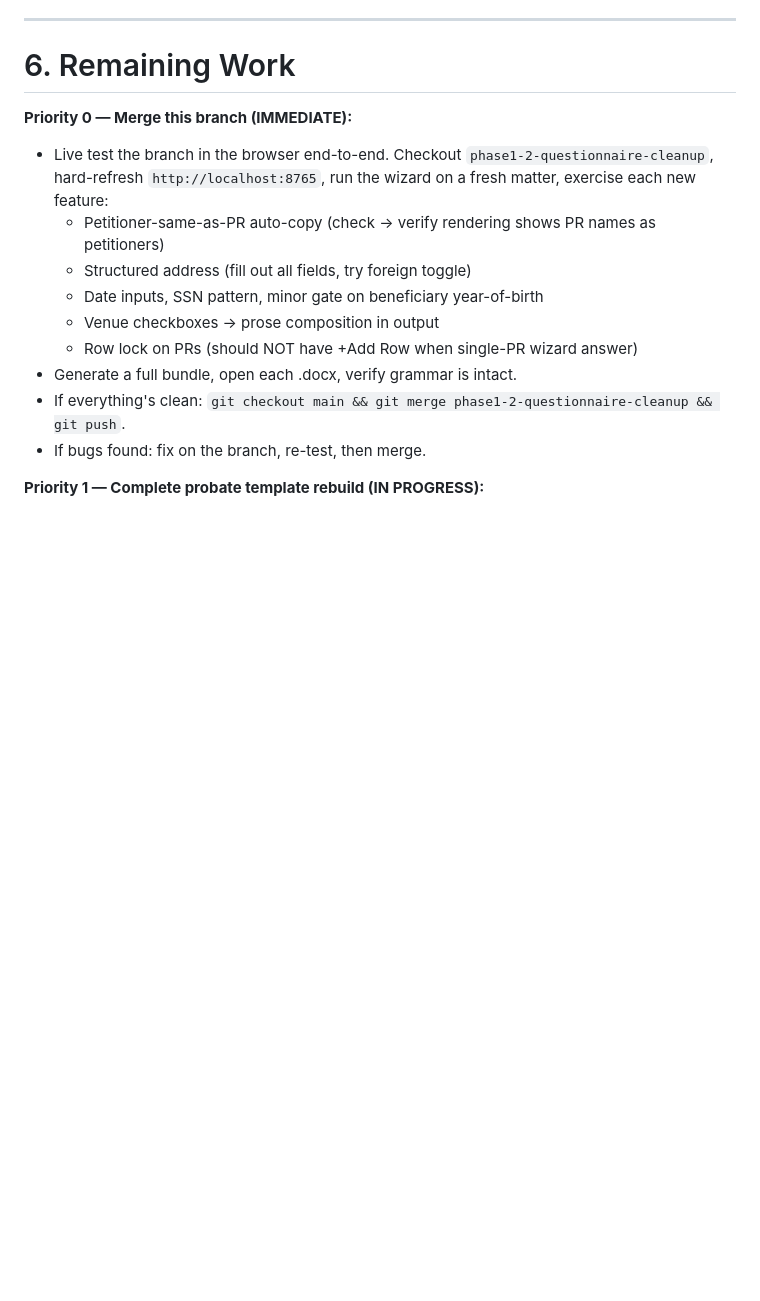
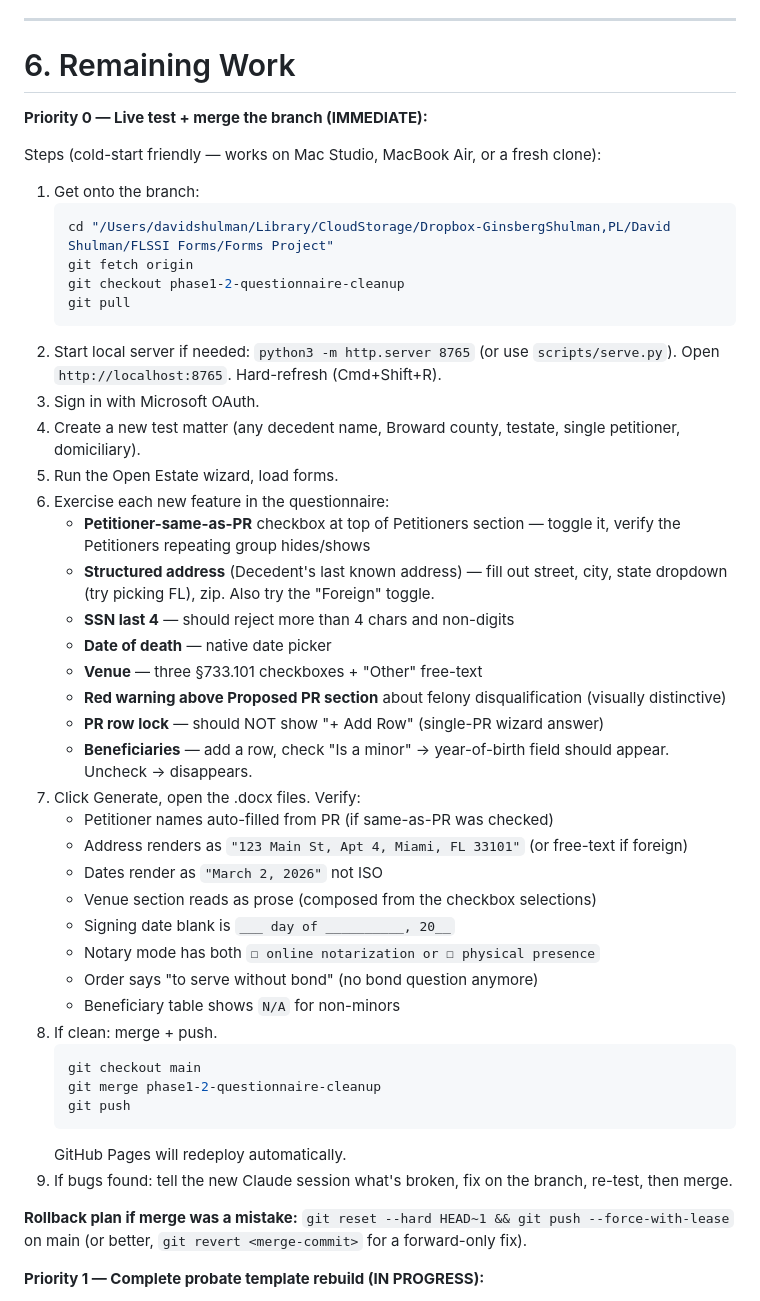
Before and after one commit to davidshulman22/guardianship-forms, a Markdown page: HANDOFF.md, the part around one of its changes. Rendered like a GitHub page; blank space fills up the shorter version.

````diff
--- a/HANDOFF.md
+++ b/HANDOFF.md
@@ -129,16 +147,49 @@ Unchanged from prior handoff:
 
 # 6. Remaining Work
 
-**Priority 0 — Merge this branch (IMMEDIATE):**
-- Live test the branch in the browser end-to-end. Checkout `phase1-2-questionnaire-cleanup`, hard-refresh `http://localhost:8765`, run the wizard on a fresh matter, exercise each new feature:
-  - Petitioner-same-as-PR auto-copy (check → verify rendering shows PR names as petitioners)
-  - Structured address (fill out all fields, try foreign toggle)
-  - Date inputs, SSN pattern, minor gate on beneficiary year-of-birth
-  - Venue checkboxes → prose composition in output
-  - Row lock on PRs (should NOT have +Add Row when single-PR wizard answer)
-- Generate a full bundle, open each .docx, verify grammar is intact.
-- If everything's clean: `git checkout main && git merge phase1-2-questionnaire-cleanup && git push`.
-- If bugs found: fix on the branch, re-test, then merge.
+**Priority 0 — Live test + merge the branch (IMMEDIATE):**
+
+Steps (cold-start friendly — works on Mac Studio, MacBook Air, or a fresh clone):
+
+1. Get onto the branch:
+   ```bash
+   cd "/Users/davidshulman/Library/CloudStorage/Dropbox-GinsbergShulman,PL/David Shulman/FLSSI Forms/Forms Project"
+   git fetch origin
+   git checkout phase1-2-questionnaire-cleanup
+   git pull
+   ```
+2. Start local server if needed: `python3 -m http.server 8765` (or use `scripts/serve.py`). Open `http://localhost:8765`. Hard-refresh (Cmd+Shift+R).
+3. Sign in with Microsoft OAuth.
+4. Create a new test matter (any decedent name, Broward county, testate, single petitioner, domiciliary).
+5. Run the Open Estate wizard, load forms.
+6. Exercise each new feature in the questionnaire:
+   - **Petitioner-same-as-PR** checkbox at top of Petitioners section — toggle it, verify the Petitioners repeating group hides/shows
+   - **Structured address** (Decedent's last known address) — fill out street, city, state dropdown (try picking FL), zip. Also try the "Foreign" toggle.
+   - **SSN last 4** — should reject more than 4 chars and non-digits
+   - **Date of death** — native date picker
+   - **Venue** — three §733.101 checkboxes + "Other" free-text
+   - **Red warning above Proposed PR section** about felony disqualification (visually distinctive)
+   - **PR row lock** — should NOT show "+ Add Row" (single-PR wizard answer)
+   - **Beneficiaries** — add a row, check "Is a minor" → year-of-birth field should appear. Uncheck → disappears.
+7. Click Generate, open the .docx files. Verify:
+   - Petitioner names auto-filled from PR (if same-as-PR was checked)
+   - Address renders as `"123 Main St, Apt 4, Miami, FL 33101"` (or free-text if foreign)
+   - Dates render as `"March 2, 2026"` not ISO
+   - Venue section reads as prose (composed from the checkbox selections)
+   - Signing date blank is `___ day of __________, 20__`
+   - Notary mode has both `☐ online notarization or ☐ physical presence`
+   - Order says "to serve without bond" (no bond question anymore)
+   - Beneficiary table shows `N/A` for non-minors
+8. If clean: merge + push.
+   ```bash
+   git checkout main
+   git merge phase1-2-questionnaire-cleanup
+   git push
+   ```
+   GitHub Pages will redeploy automatically.
+9. If bugs found: tell the new Claude session what's broken, fix on the branch, re-test, then merge.
+
+**Rollback plan if merge was a mistake:** `git reset --hard HEAD~1 && git push --force-with-lease` on main (or better, `git revert <merge-commit>` for a forward-only fix).
 
 **Priority 1 — Complete probate template rebuild (IN PROGRESS):**
 - [x] Formal admin opening — **DONE** via 4 smart templates (P3-PETITION / P3-OATH / P3-ORDER / P3-LETTERS)
````
Also changed, not shown: other parts of HANDOFF.md (+46 -14 lines).
